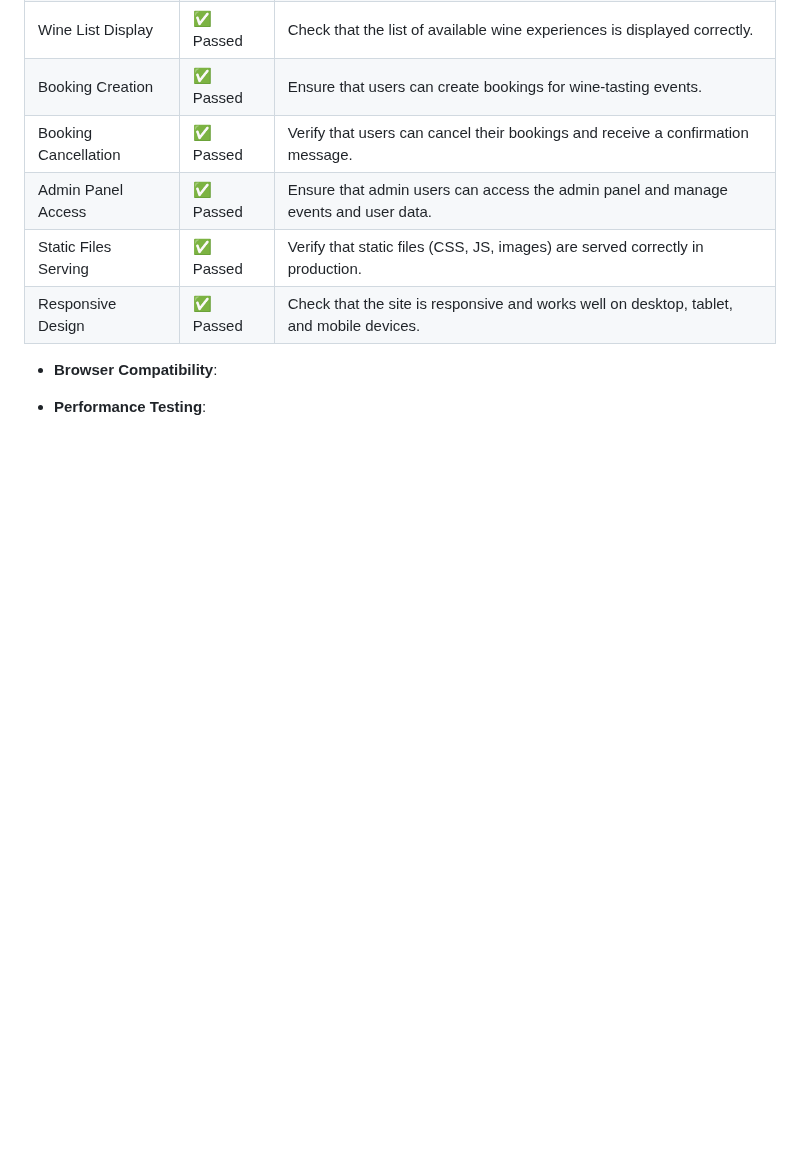
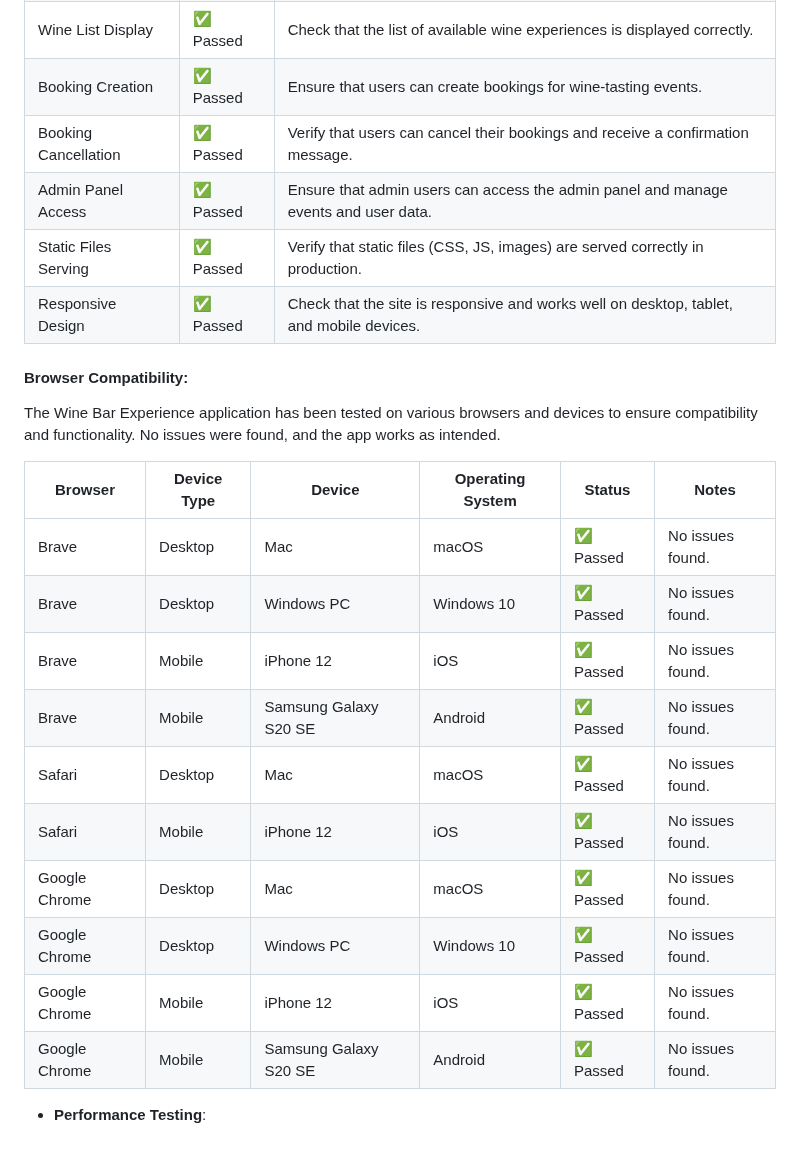
Before and after one commit to TerryLoc/wine-bar-project, a Markdown page: README.md, the part around the change. Drawn GitHub-style; blank space fills up the shorter version.

Commit message:
Doc: browser compatibility section with test results

```diff
--- a/README.md
+++ b/README.md
@@ -442,7 +442,21 @@ To ensure that the Wine Bar Experience application is working correctly, follow
 | Static Files Serving | ✅ Passed | Verify that static files (CSS, JS, images) are served correctly in production.           |
 | Responsive Design    | ✅ Passed | Check that the site is responsive and works well on desktop, tablet, and mobile devices. |
 
+#### Browser Compatibility:
 
-- **Browser Compatibility**:
+The Wine Bar Experience application has been tested on various browsers and devices to ensure compatibility and functionality. No issues were found, and the app works as intended.
+
+| Browser       | Device Type | Device                | Operating System | Status   | Notes            |
+| ------------- | ----------- | --------------------- | ---------------- | -------- | ---------------- |
+| Brave         | Desktop     | Mac                   | macOS            | ✅ Passed | No issues found. |
+| Brave         | Desktop     | Windows PC            | Windows 10       | ✅ Passed | No issues found. |
+| Brave         | Mobile      | iPhone 12             | iOS              | ✅ Passed | No issues found. |
+| Brave         | Mobile      | Samsung Galaxy S20 SE | Android          | ✅ Passed | No issues found. |
+| Safari        | Desktop     | Mac                   | macOS            | ✅ Passed | No issues found. |
+| Safari        | Mobile      | iPhone 12             | iOS              | ✅ Passed | No issues found. |
+| Google Chrome | Desktop     | Mac                   | macOS            | ✅ Passed | No issues found. |
+| Google Chrome | Desktop     | Windows PC            | Windows 10       | ✅ Passed | No issues found. |
+| Google Chrome | Mobile      | iPhone 12             | iOS              | ✅ Passed | No issues found. |
+| Google Chrome | Mobile      | Samsung Galaxy S20 SE | Android          | ✅ Passed | No issues found. |
 
 - **Performance Testing**:
```
